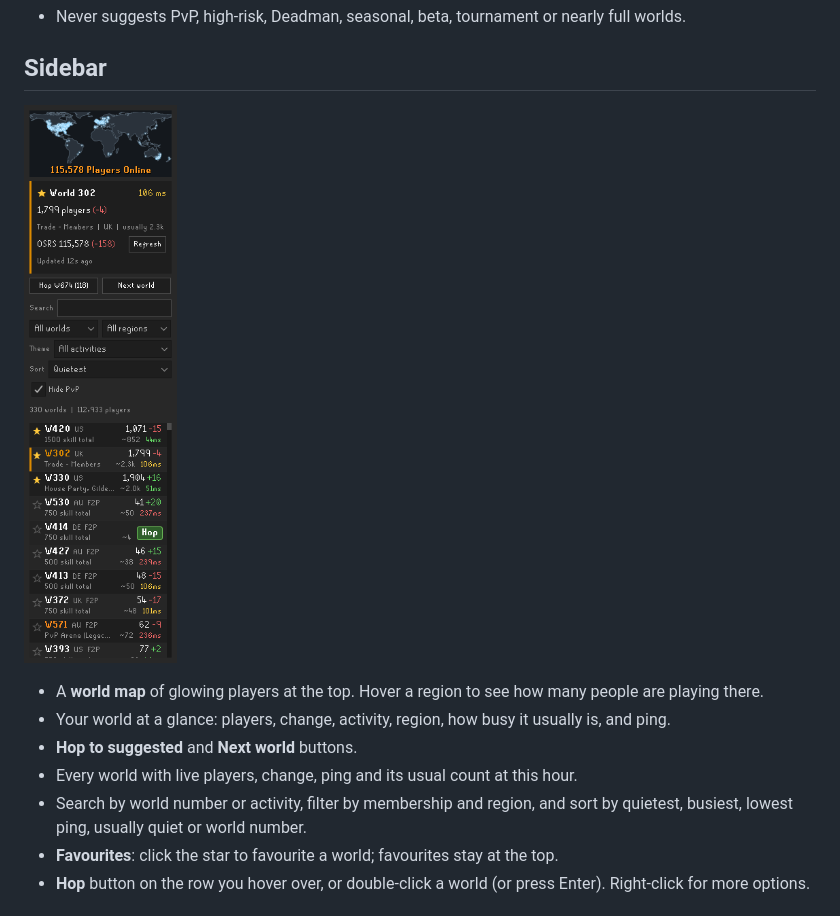
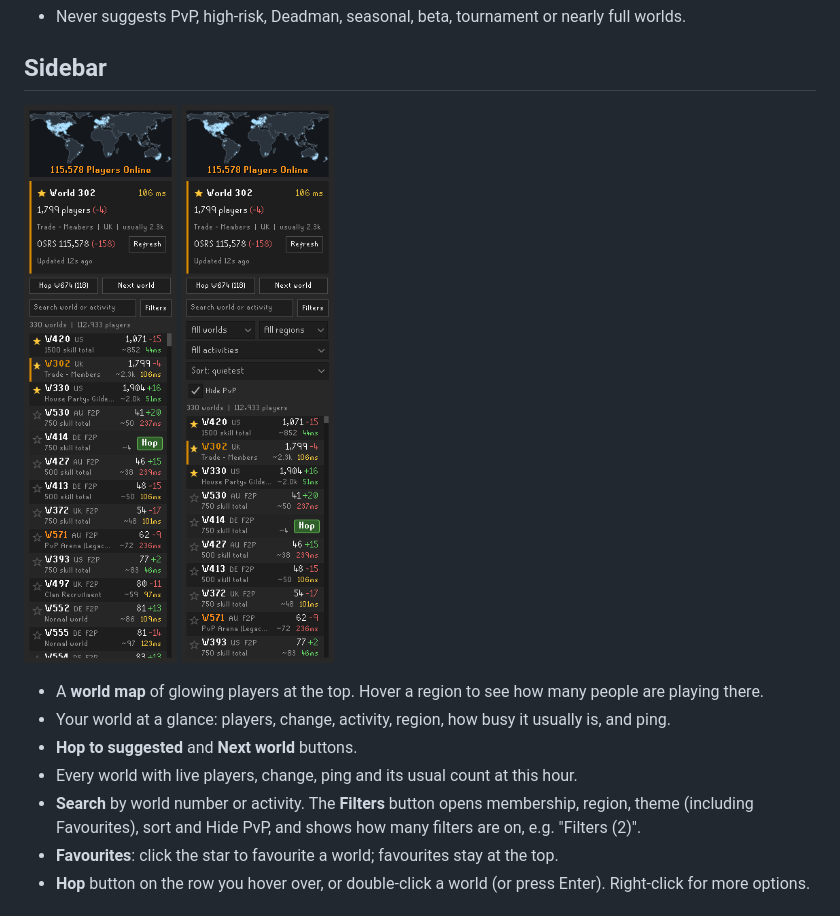
Before and after one commit to koso313/player-count, a Markdown page: README.md, the part around the change. Drawn GitHub-style; pictures changed too: docs/sidebar-filters.png (added), docs/sidebar.png.

```diff
--- a/README.md
+++ b/README.md
@@ -79,15 +79,15 @@ Suggests a world and hops you there from a hotkey, the overlay's right-click men
 
 ## Sidebar
 
-![Sidebar world list](docs/sidebar.png)
+![Sidebar world list](docs/sidebar.png) ![Sidebar with filters open](docs/sidebar-filters.png)
 
 - A **world map** of glowing players at the top. Hover a region to see how many people are playing
   there.
 - Your world at a glance: players, change, activity, region, how busy it usually is, and ping.
 - **Hop to suggested** and **Next world** buttons.
 - Every world with live players, change, ping and its usual count at this hour.
-- Search by world number or activity, filter by membership and region, and sort by quietest, busiest,
-  lowest ping, usually quiet or world number.
+- **Search** by world number or activity. The **Filters** button opens membership, region, theme
+  (including Favourites), sort and Hide PvP, and shows how many filters are on, e.g. "Filters (2)".
 - **Favourites**: click the star to favourite a world; favourites stay at the top.
 - **Hop** button on the row you hover over, or double-click a world (or press Enter). Right-click for
   more options.
```
Also changed, not shown: 2 other files.
